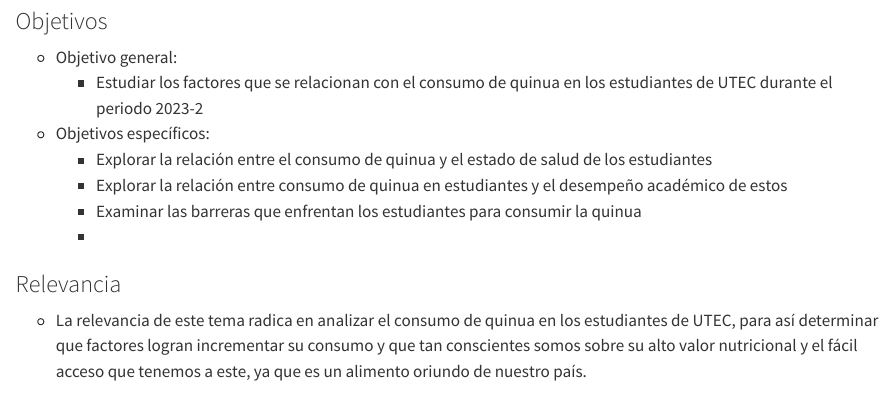
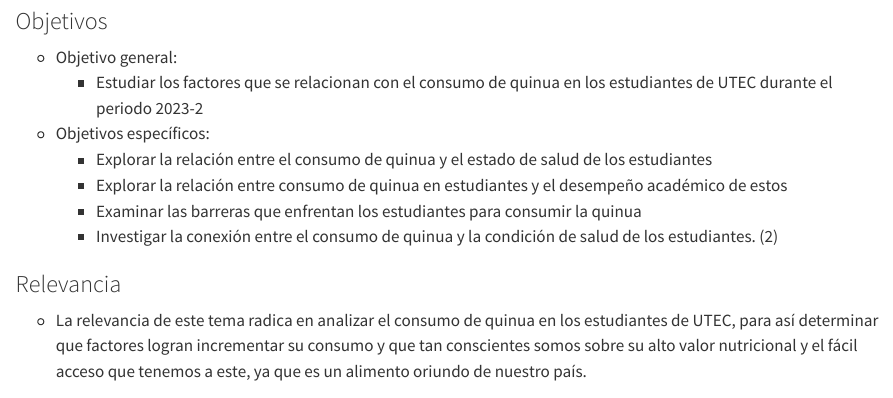
Before and after one commit to Valegarcia03/Proyecto1, a Quarto document (Proyecto (1).qmd): the page in a window 1100 px wide, from 420 px down. Rendered offline with R 4.5, knitr and Pandoc in place of Quarto, with nearby package versions; long lines of code are wrapped.

Commit message:
Update Proyecto (1).qmd

```diff
--- a/Proyecto (1).qmd
+++ b/Proyecto (1).qmd
@@ -27,7 +27,7 @@ editor: visual
         -   Explorar la relación entre el consumo de quinua y el estado de salud de los estudiantes
         -   Explorar la relación entre consumo de quinua en estudiantes y el desempeño académico de estos
         -   Examinar las barreras que enfrentan los estudiantes para consumir la quinua
-        -
+        -   Investigar la conexión entre el consumo de quinua y la condición de salud de los estudiantes. (2)
 
     ### Relevancia
 
```
